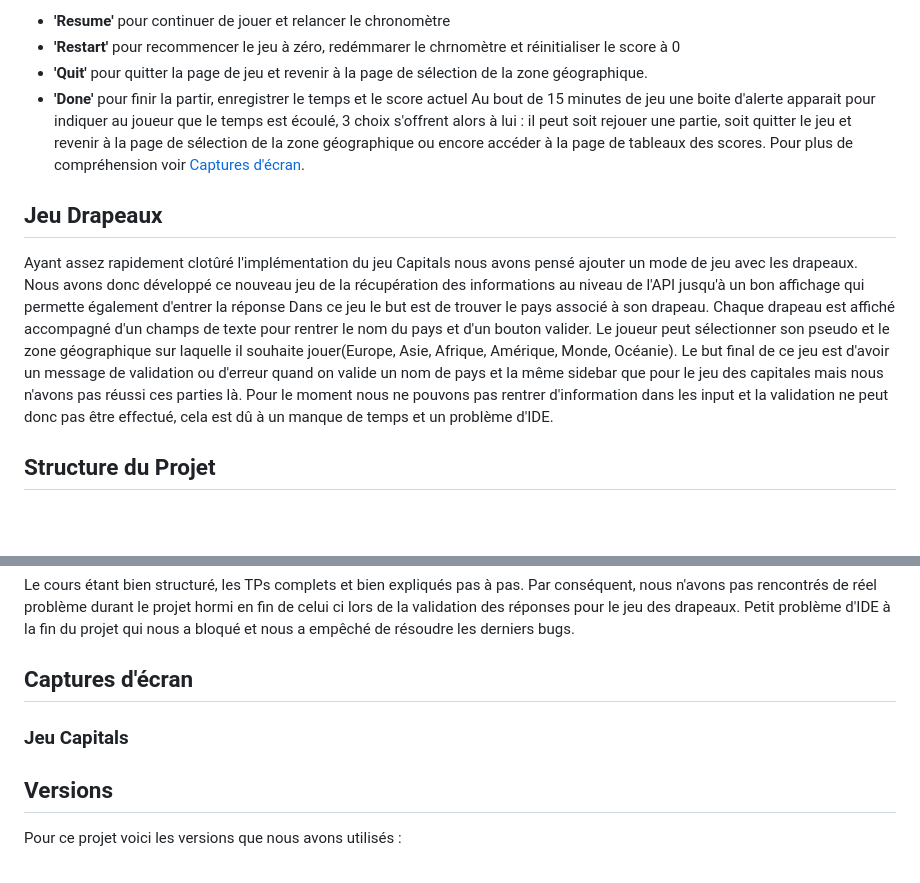
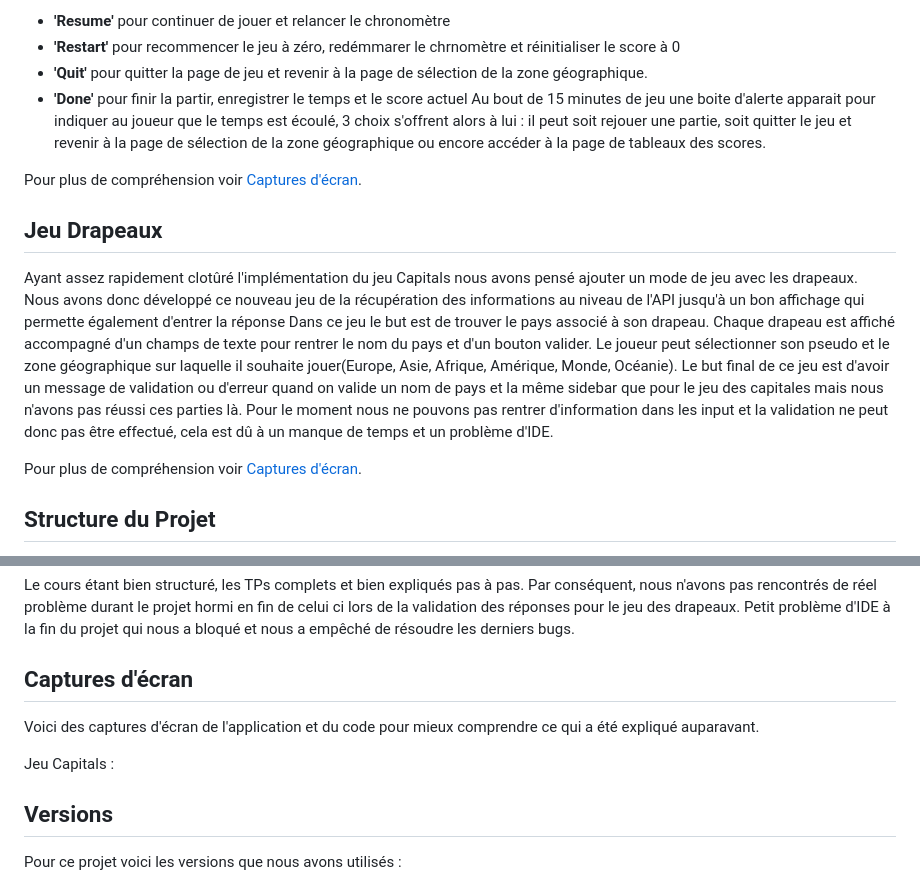
Before and after one commit to bastiendu49/projetFlutter, a Markdown page: README.md, 2 parts joined by grey strips. Rendered like a GitHub page; blank space fills up the shorter version.

```diff
--- a/README.md
+++ b/README.md
@@ -41,8 +41,8 @@ Ensuite, si la réponse est correcte un message de réussite vert apparaît pend
    - **'Quit'** pour quitter la page de jeu et revenir à la page de sélection de la zone géographique.
    - **'Done'** pour finir la partir, enregistrer le temps et le score actuel
 Au bout de 15 minutes de jeu une boite d'alerte apparait pour indiquer au joueur que le temps est écoulé, 3 choix s'offrent alors à lui : il peut soit rejouer une partie, soit quitter le jeu et revenir à la page de sélection de la zone géographique ou encore accéder à la page de tableaux des scores.
-Pour plus de compréhension voir [Captures d'écran](#capture-decran-jeu-capitals).
 
+Pour plus de compréhension voir [Captures d'écran](#capture-décran).
 
 ## Jeu Drapeaux
 
@@ -51,6 +51,8 @@ Dans ce jeu le but est de trouver le pays associé à son drapeau. Chaque drapea
 Le joueur peut sélectionner son pseudo et le zone géographique sur laquelle il souhaite jouer(Europe, Asie, Afrique, Amérique, Monde, Océanie).
 Le but final de ce jeu est d'avoir un message de validation ou d'erreur quand on valide un nom de pays et la même sidebar que pour le jeu des capitales mais nous n'avons pas réussi ces parties là.
 Pour le moment nous ne pouvons pas rentrer d'information dans les input et la validation ne peut donc pas être effectué, cela est dû à un manque de temps et un problème d'IDE.
+
+Pour plus de compréhension voir [Captures d'écran](#capture-décran).
 
 ## Structure du Projet
 
@@ -109,8 +111,11 @@ Par conséquent, nous n'avons pas rencontrés de réel problème durant le proje
 Petit problème d'IDE à la fin du projet qui nous a bloqué et nous a empêché de résoudre les derniers bugs.
 
 ## Captures d'écran
+Voici des captures d'écran de l'application et du code pour mieux comprendre ce qui a été expliqué auparavant.
 
-### Jeu Capitals
+Jeu Capitals :
+
+
 
 
 ## Versions
```
Also changed, not shown: other parts of README.md (+1 -1 lines).
